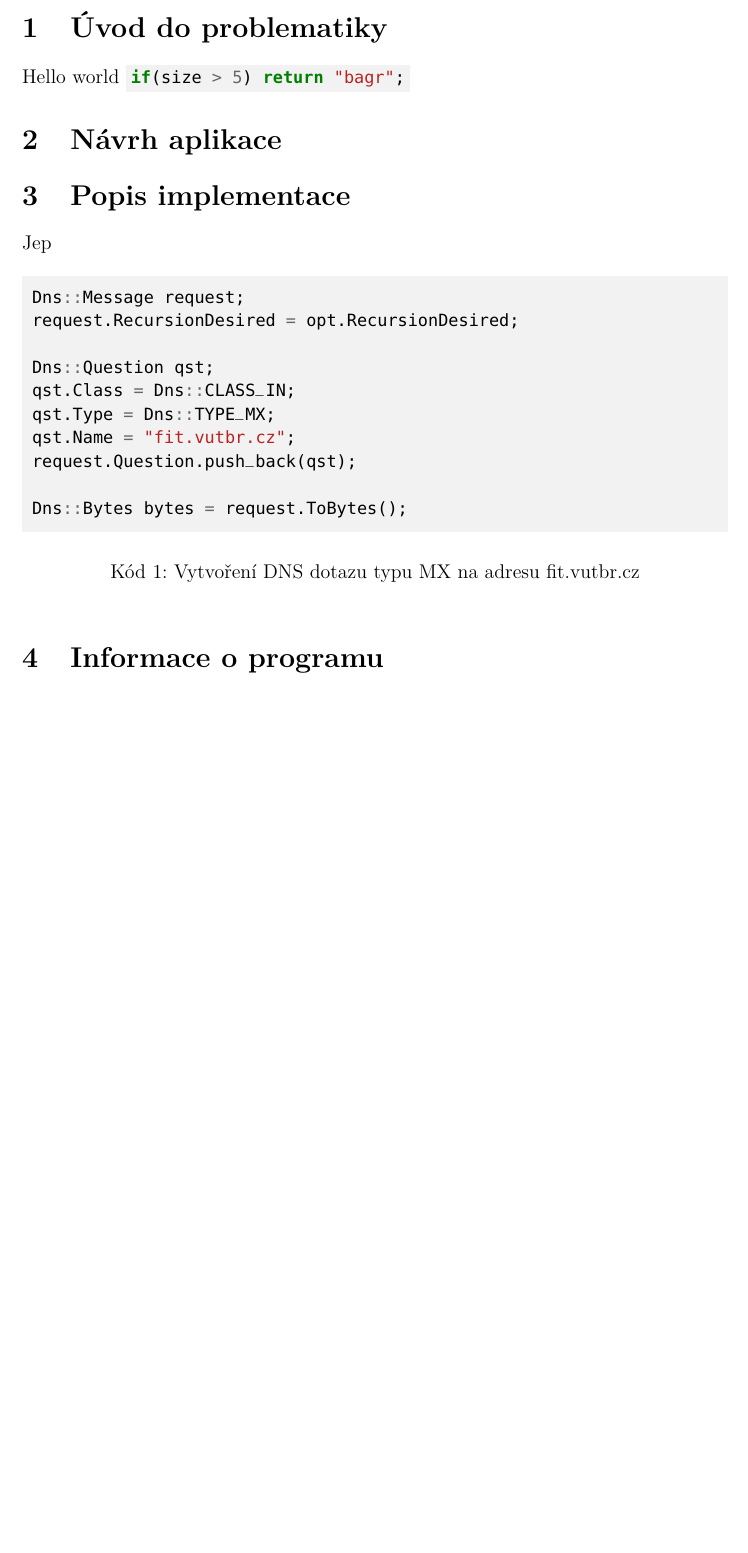
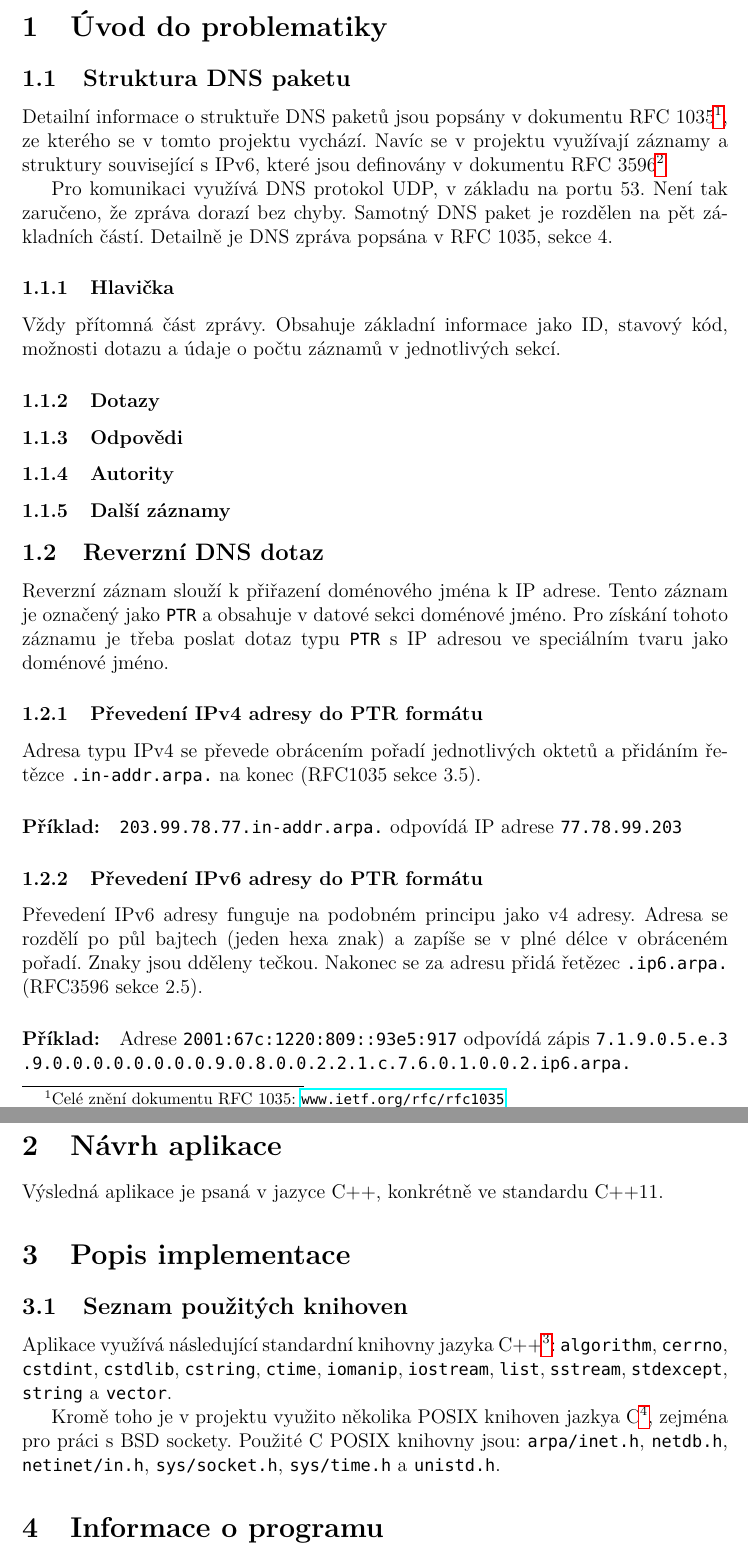
Before and after one commit to janch32/ISA-2019-DNS, a LaTeX document (doc/manual.tex): part of page 3 of 3 before the commit and two parts of pages 3 and 4 of 4 after it, the two joined at a grey line, cut so that both start at the same text, the shorter picture padded with empty space. Compiled offline with pdfLaTeX.

```diff
--- a/doc/manual.tex
+++ b/doc/manual.tex
@@ -4,6 +4,7 @@
 \usepackage[utf8]{inputenc}
 \usepackage[T1]{fontenc}
 \usepackage{lmodern}
+\usepackage{hyperref}
 \usepackage[scaled=.85]{beramono}
 
 \usepackage{minted}
@@ -44,26 +46,68 @@
 \newpage
 
 \section{Úvod do problematiky}
-Hello world \cppinline{if(size > 5) return "bagr";}
+\subsection{Struktura DNS paketu}
+Detailní informace o struktuře DNS paketů jsou popsány v dokumentu RFC 1035\footnote{Celé znění dokumentu RFC 1035: \url{www.ietf.org/rfc/rfc1035}}, ze kterého se v tomto projektu vychází. Navíc se v projektu využívají záznamy a struktury související s IPv6, které jsou definovány v dokumentu RFC 3596\footnote{Celé znění dokumentu RFC 3596: \url{www.ietf.org/rfc/rfc3596}}
+
+Pro komunikaci využívá DNS protokol UDP, v základu na portu 53. Není tak zaručeno, že zpráva dorazí bez chyby. Samotný DNS paket je rozdělen na pět základních částí. Detailně je DNS zpráva popsána v RFC 1035, sekce 4.
+
+\subsubsection{Hlavička}
+Vždy přítomná část zprávy. Obsahuje základní informace jako ID, stavový kód, možnosti dotazu a údaje o počtu záznamů v jednotlivých sekcí.
+
+\subsubsection{Dotazy}
+
+\subsubsection{Odpovědi}
+
+\subsubsection{Autority}
+
+\subsubsection{Další záznamy}
+
+
+\subsection{Reverzní DNS dotaz}
+Reverzní záznam slouží k přiřazení doménového jména k IP adrese. Tento záznam je označený jako \texttt{PTR} a obsahuje v datové sekci doménové jméno.
+Pro získání tohoto záznamu je třeba poslat dotaz typu \texttt{PTR} s IP adresou ve speciálním tvaru jako doménové jméno.
+
+\subsubsection{Převedení IPv4 adresy do PTR formátu}
+Adresa typu IPv4 se převede obrácením pořadí jednotlivých oktetů a přidáním řetězce \texttt{.in-addr.arpa.} na konec (RFC1035 sekce 3.5).
+\paragraph{Příklad:}\texttt{203.99.78.77.in-addr.arpa.} odpovídá IP adrese \texttt{77.78.99.203}
+
+\subsubsection{Převedení IPv6 adresy do PTR formátu}
+Převedení IPv6 adresy funguje na podobném principu jako v4 adresy. Adresa se rozdělí po půl bajtech (jeden hexa znak) a zapíše se v plné délce v obráceném pořadí. Znaky jsou dděleny tečkou. Nakonec se za adresu přidá řetězec \texttt{.ip6.arpa.} (RFC3596 sekce 2.5).
+\paragraph{Příklad:}Adrese \texttt{2001:67c:1220:809::93e5:917} odpovídá zápis \texttt{7.1.9.0.5.e.3\linebreak .9.0.0.0.0.0.0.0.0.9.0.8.0.0.2.2.1.c.7.6.0.1.0.0.2.ip6.arpa.}
+
 \section{Návrh aplikace}
+Výsledná aplikace je psaná v jazyce C++, konkrétně ve standardu C++11.
+
+
 
 \section{Popis implementace}
-Jep
-\begin{listing}
-\caption{Vytvoření DNS dotazu typu MX na adresu fit.vutbr.cz}
-\begin{cppcode}
-Dns::Message request;
-request.RecursionDesired = opt.RecursionDesired;
 
-Dns::Question qst;
-qst.Class = Dns::CLASS_IN;
-qst.Type = Dns::TYPE_MX;
-qst.Name = "fit.vutbr.cz";
-request.Question.push_back(qst);
+\subsection{Seznam použitých knihoven}
 
-Dns::Bytes bytes = request.ToBytes();
-\end{cppcode}
-\end{listing}
+Aplikace využívá následující standardní knihovny jazyka C++\footnote{Seznam standardních C++ knihoven: \url{en.cppreference.com/w/cpp/header}}:
+\texttt{algorithm},
+\texttt{cerrno},
+\texttt{cstdint},
+\texttt{cstdlib},
+\texttt{cstring},
+\texttt{ctime},
+\texttt{iomanip},
+\texttt{iostream},
+\texttt{list},
+\texttt{sstream},
+\texttt{stdexcept},
+\texttt{string} a
+\texttt{vector}.
+
+Kromě toho je v projektu využito několika POSIX knihoven jazkya C\footnote{Seznam C POSIX knihoven: \url{pubs.opengroup.org/onlinepubs/9699919799/idx/head.html}}, zejména pro práci s BSD sockety. Použité C POSIX knihovny jsou:
+\texttt{arpa/inet.h},
+\texttt{netdb.h},
+\texttt{netinet/in.h},
+\texttt{sys/socket.h},
+\texttt{sys/time.h} a
+\texttt{unistd.h}.
+
+
 \section{Informace o programu}
 
 \section{Návod na použití}
```
Also changed, not shown: README.md, doc/manual.pdf, doc/manual.tex (1 more changed lines), 3 other files.
